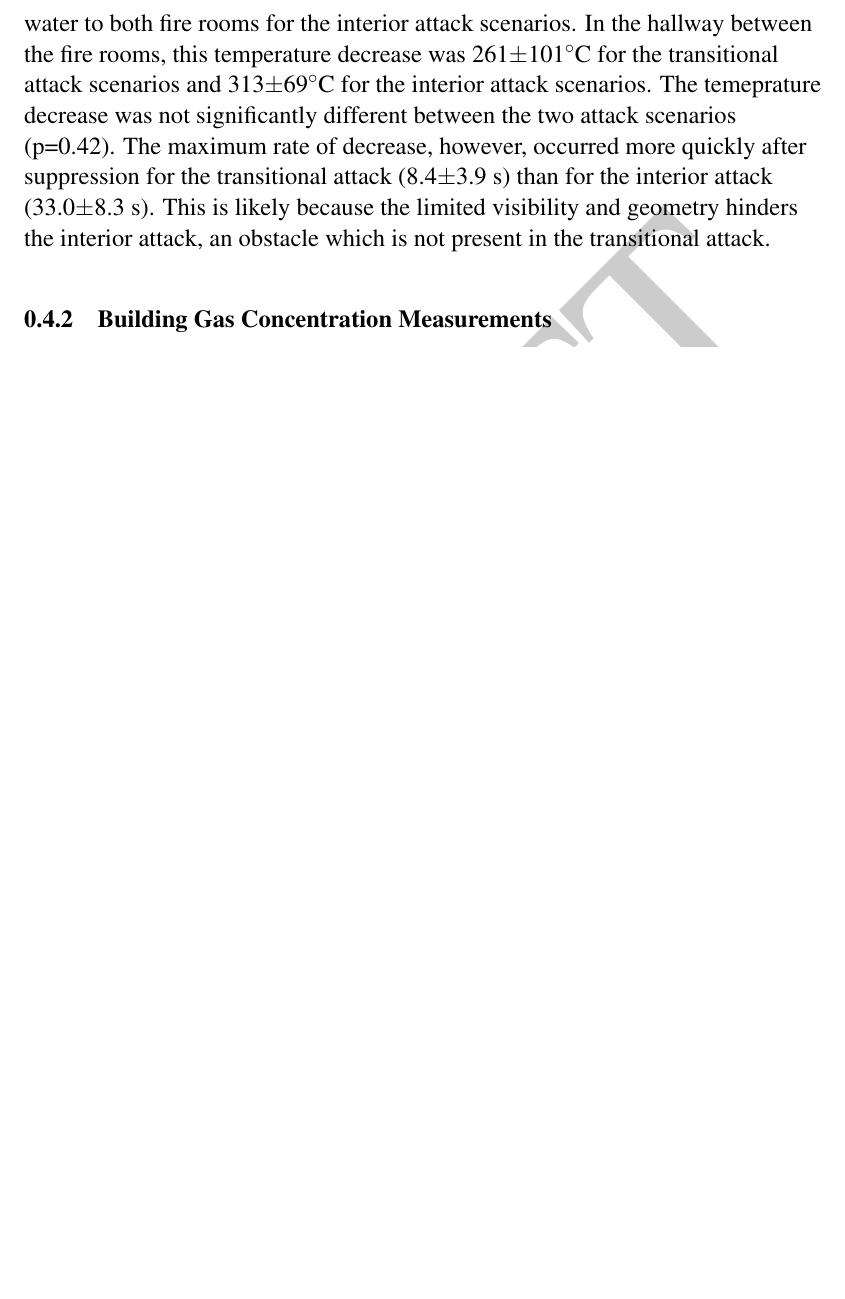
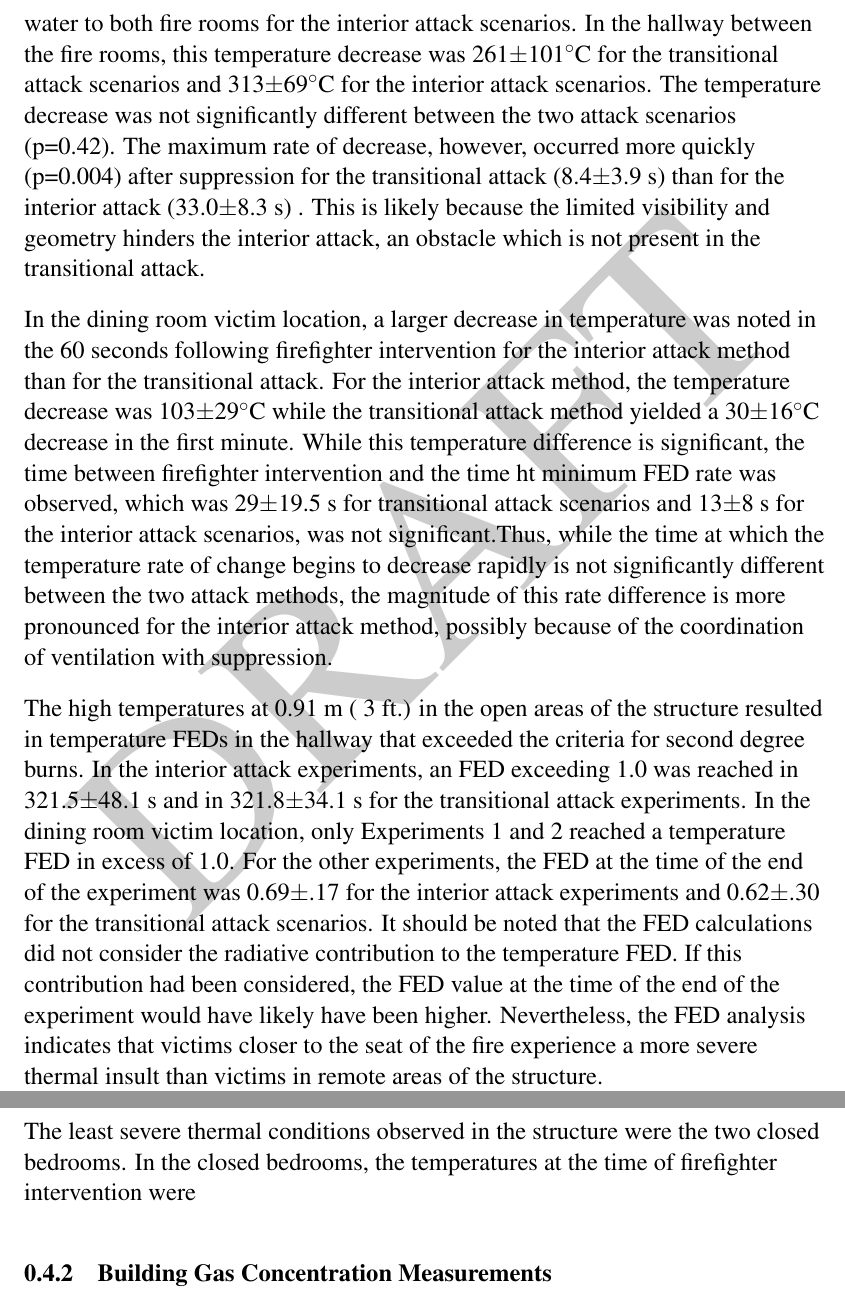
Before and after one commit to jwregan2/IFSI-1, a LaTeX thesis (Report/victim_paper.tex): part of page 10 of 14 before the commit and two parts of pages 10 and 11 of 15 after it, the two joined at a grey line, cut so that both start at the same text, the shorter picture padded with empty space. Compiled offline with pdfLaTeX.

Commit message:
Temp update

```diff
--- a/Report/victim_paper.tex
+++ b/Report/victim_paper.tex
@@ -126,7 +126,15 @@ It is true though that both heat exposure and toxic gas exposure will increase w
 \subsection{Building Temperature Measurements}
 The 0.91 m ( 3 ft.) temperature was used to assess the thermal exposure to which an occupant trapped at different locations within the structure may be exposed. The average temperature in the 30 seconds prior to firefighter intervention in the hallway, outside of the fire rooms was 320.0$\pm$64.2$^{\circ}$C. In the dining room, remote from the seat of the fire, the average temperature was 135.5$\pm$34.8$^{\circ}$C. The standard deviation was 20\% and 25\% of the mean temperature for hallway and dining room locations, respectively. When compared to the combined instrument uncertainty of 15\%, the temperatures at the time of firefighter intervention are within a reasonable margin of uncertainty. The 0.91 m (3 ft.) temperatures measured in the closed bedrooms were significantly;y lower than those measured in the areas of the structure open to the fire. The average temperature in the 30 seconds prior to suppression was 23.0$\pm$1.6$^{\circ}$C in the near bedroom and 20.6$\pm$1.2$^{\circ}$C in the far bedroom. The standard deviation for these sensors are 7.0\% and 5.8\% of the average temperatures for the near and far bedrooms, respectively, less than the 15\% combined uncertainty.
 
-The 0.91 m ( 3 ft.) temperature in open areas of the structure decreased substantially in the 60 seconds following suppression. The temperature decrease was considered in a 60 second window following firefighter intervention because this time frame encompasses water application into both windows for the transitional attack scenario and the attack team to reach the hallway and apply water to both fire rooms for the interior attack scenarios.  In the hallway between the fire rooms, this temperature decrease was 261$\pm$101$^{\circ}$C for the transitional attack scenarios and 313$\pm$69$^{\circ}$C for the interior attack scenarios. The temeprature decrease was not significantly different between the two attack scenarios (p=0.42). The maximum rate of decrease, however, occurred more quickly after suppression for the transitional attack (8.4$\pm$3.9 s) than for the interior attack (33.0$\pm$8.3 s). This is likely because the limited visibility and geometry hinders the interior attack, an obstacle which is not present in the transitional attack.
+The 0.91 m ( 3 ft.) temperature in open areas of the structure decreased substantially in the 60 seconds following suppression. The temperature decrease was considered in a 60 second window following firefighter intervention because this time frame encompasses water application into both windows for the transitional attack scenario and the attack team to reach the hallway and apply water to both fire rooms for the interior attack scenarios.  In the hallway between the fire rooms, this temperature decrease was 261$\pm$101$^{\circ}$C for the transitional attack scenarios and 313$\pm$69$^{\circ}$C for the interior attack scenarios. The temperature decrease was not significantly different between the two attack scenarios (p=0.42). The maximum rate of decrease, however, occurred more quickly (p=0.004) after suppression for the transitional attack (8.4$\pm$3.9 s) than for the interior attack (33.0$\pm$8.3 s) . This is likely because the limited visibility and geometry hinders the interior attack, an obstacle which is not present in the transitional attack.
+
+In the dining room victim location, a larger decrease in temperature was noted in the 60 seconds following firefighter intervention for the interior attack method than for the transitional attack. For the interior attack method, the temperature decrease was 103$\pm$29$^{\circ}$C while the transitional attack method yielded a 30$\pm$16$^{\circ}$C decrease in the first minute. While this temperature difference is significant, the time between firefighter intervention and the time ht minimum FED rate was observed, which was 29$\pm$19.5 s for transitional attack scenarios and 13$\pm$8 s for the interior attack scenarios, was not significant.Thus, while the time at which the temperature rate of change begins to decrease rapidly is not significantly different between the two attack methods, the magnitude of this rate difference is more pronounced for the interior attack method, possibly because of the coordination of ventilation with suppression.
+
+The high temperatures at 0.91 m ( 3 ft.) in the open areas of the structure resulted in temperature FEDs in the hallway that exceeded the criteria for second degree burns. In the interior attack experiments, an FED exceeding 1.0 was reached in 321.5$\pm$48.1 s and in 321.8$\pm$34.1 s for the transitional attack experiments. In the dining room victim location, only Experiments 1 and 2 reached a temperature FED in excess of 1.0. For the other experiments, the FED at the time of the end of the experiment was 0.69$\pm$.17 for the interior attack experiments and 0.62$\pm$.30 for the transitional attack scenarios. It should be noted that the FED calculations did not consider the radiative contribution to the temperature FED. If this contribution had been considered, the FED value at the time of the end of the experiment would have likely have been higher. Nevertheless, the FED analysis indicates that victims closer to the seat of the fire experience a more severe thermal insult than victims in remote areas of the structure.
+
+The least severe thermal conditions observed in the structure were the two closed bedrooms. In the closed bedrooms, the temperatures at the time of firefighter intervention were
+
+
 
 \subsection{Building Gas Concentration Measurements}
 At the time of firefighter intervention, the FED calculations varied considerably between experiments. At the near hall location, just outside of the bedroom fires,  the mean FED value at firefighter intervention was 1.67$\pm$1.85. In the far hall location, next to the first simulated occupant, the mean FED was 0.30$\pm$0.35. The variation that was noted in these measurements can be attributed to variations in the carbon monoxide, carbon dioxide, and oxygen measurements. The variation in these measurements was greater than the uncertainty of these sensors. Additionally, because the FED equations presented in Equations \ref{eqn:FED_co} and \ref{eqn:FED_vco2} are exponential in nature, small measurement variations will result in larger variations in the FED calculation. Further, ISO 1371 [ref] lists the uncertainty for the FED calculations as high as 35\%. In the closed bedrooms, the FED magnitude at the time of firefighter intervention was negligible at the time of firefighter intervention.
```
Also changed, not shown: 1 other file.
